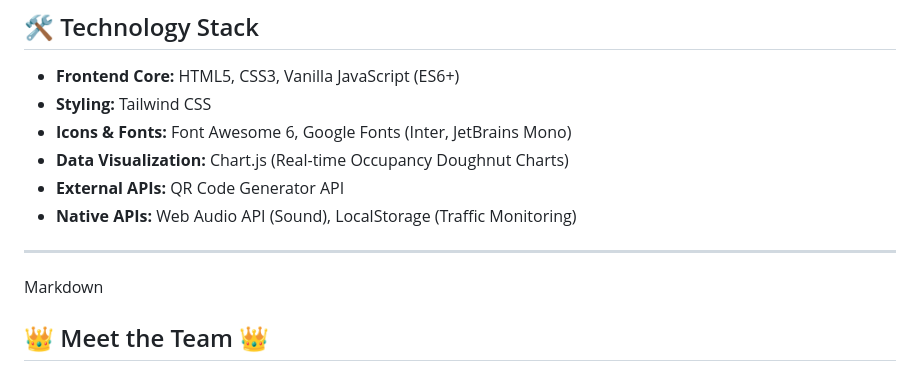
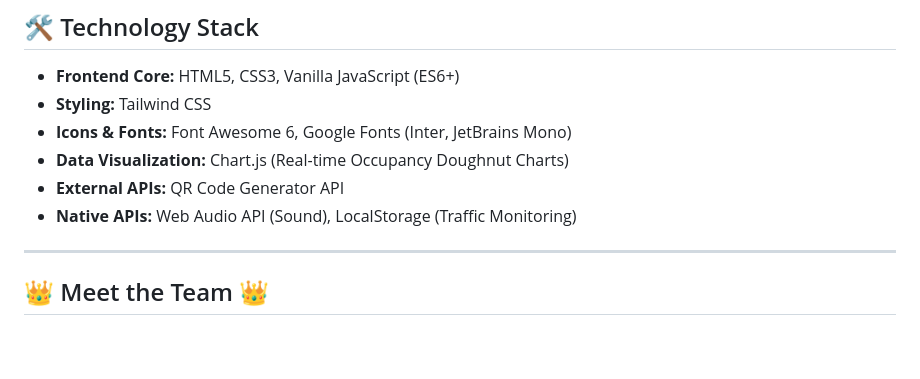
Before and after one commit to duttaarnav185-collab/MallPark, a Markdown page: README.md, the part around the change. Rendered like a GitHub page; blank space fills up the shorter version.

```diff
--- a/README.md
+++ b/README.md
@@ -64,8 +64,6 @@ The project focuses on maximizing:
 
 ---
 
-Markdown
-
 
 ## 👑 Meet the Team 👑
 
```
